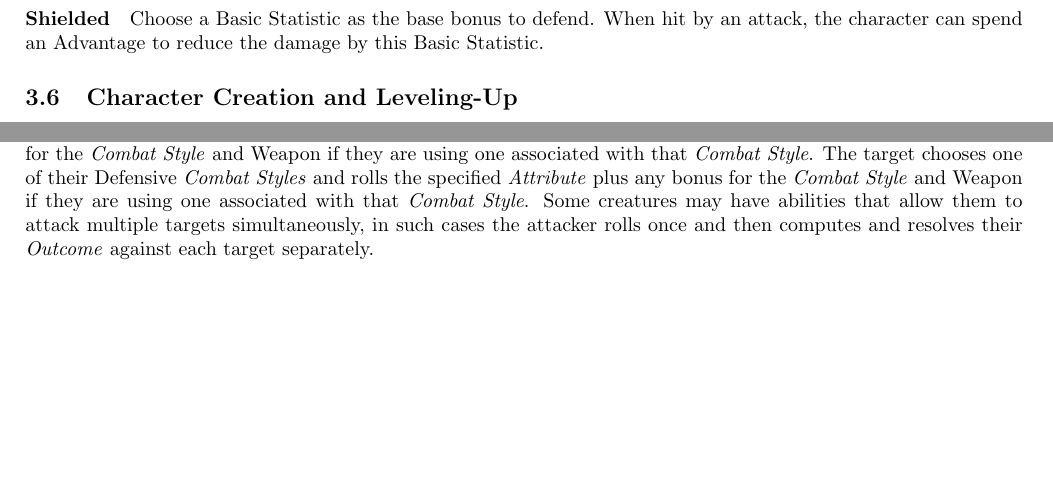
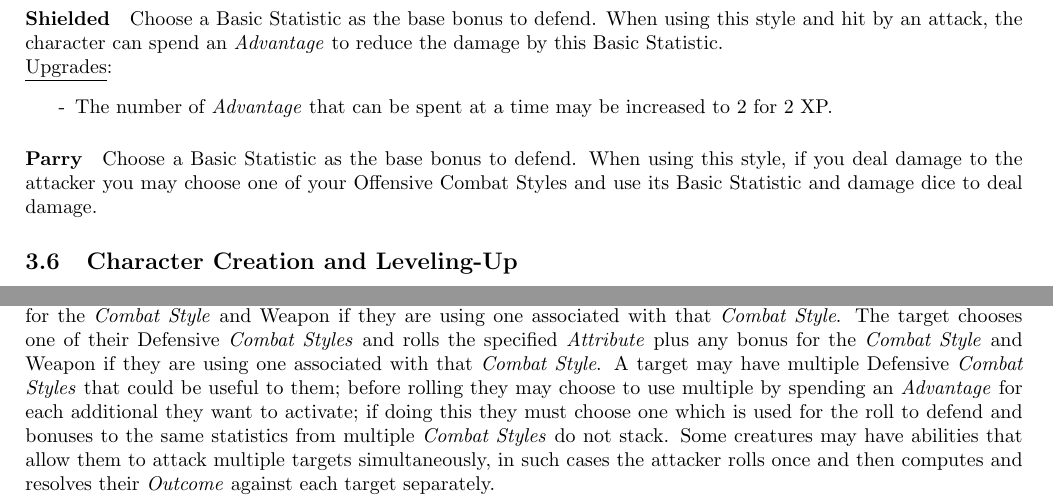
Before and after one commit to counc009/duality-rpg, a LaTeX document (main.tex, which reads rules/characters.tex, rules/combat.tex): two parts of pages 9 and 10 of 16, joined at a grey line, cut so that both start at the same text, the shorter picture padded with empty space. Compiled offline with pdfLaTeX.

Commit message:
Allow multiple defensive styles

```diff
--- a/rules/characters.tex
+++ b/rules/characters.tex
@@ -191,7 +191,16 @@ The character also gains a $+1$ bonus to Block (this bonus can be increased, up
 
 \paragraph{Shielded}
 Choose a Basic Statistic as the base bonus to defend.
-When hit by an attack, the character can spend an Advantage to reduce the damage by this Basic Statistic.
+When using this style and hit by an attack, the character can spend an \Advantage{} to reduce the damage by this Basic Statistic.
+\\
+\underline{Upgrades}:
+\begin{itemize}
+  \item[-] The number of \Advantage{} that can be spent at a time may be increased to 2 for 2 XP.
+\end{itemize}
+
+\paragraph{Parry}
+Choose a Basic Statistic as the base bonus to defend.
+When using this style, if you deal damage to the attacker you may choose one of your Offensive Combat Styles and use its Basic Statistic and damage dice to deal damage.
 
 \subsection{Character Creation and Leveling-Up}
 When creating a new character for a campaign, the GM should specify the number of \emph{Experience Points} (XP) that the players have to start with to build their characters.
--- a/rules/combat.tex
+++ b/rules/combat.tex
@@ -12,6 +12,7 @@ Quick Actions include simple tasks like drinking a potion or drawing a weapon.
 When a creature makes an attack against another creature, the attacker and target make an opposed roll.
 The attacker chooses one of their Offensive \emph{Combat Styles} for the attack and rolls the specified \Attribute{} plus any bonus for the \emph{Combat Style} and Weapon if they are using one associated with that \emph{Combat Style}.
 The target chooses one of their Defensive \emph{Combat Styles} and rolls the specified \Attribute{} plus any bonus for the \emph{Combat Style} and Weapon if they are using one associated with that \emph{Combat Style}.
+A target may have multiple Defensive \emph{Combat Styles} that could be useful to them; before rolling they may choose to use multiple by spending an \Advantage{} for each additional they want to activate; if doing this they must choose one which is used for the roll to defend and bonuses to the same statistics from multiple \emph{Combat Styles} do not stack.
 Some creatures may have abilities that allow them to attack multiple targets simultaneously, in such cases the attacker rolls once and then computes and resolves their \Outcome{} against each target separately.
 
 If the attacker's result is \Mixed{} or better, they roll damage based on the \emph{Combat Style} and any relevant Weapon and add the same \Attribute{} bonus as on the attack (though they do not add the other bonuses to the attack).
```
Also changed, not shown: character.pdf, main.pdf, rules/characters.tex (2 more changed lines).
